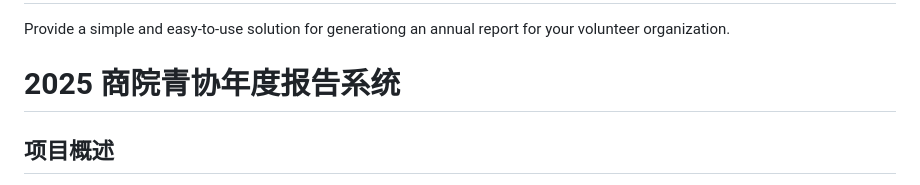
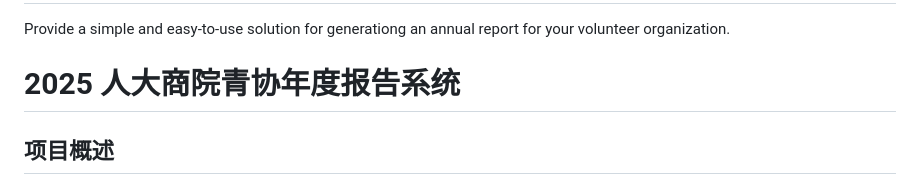
Before and after one commit to Lqint/RMBSVolReport, a Markdown page: README.md, the part around the change. Drawn GitHub-style.

```diff
--- a/README.md
+++ b/README.md
@@ -1,7 +1,7 @@
 # RMBSVolReport
 Provide a simple and easy-to-use solution for generationg an annual report for your volunteer organization.
 
-# 2025 商院青协年度报告系统
+# 2025 人大商院青协年度报告系统
 
 ## 项目概述
 
```
